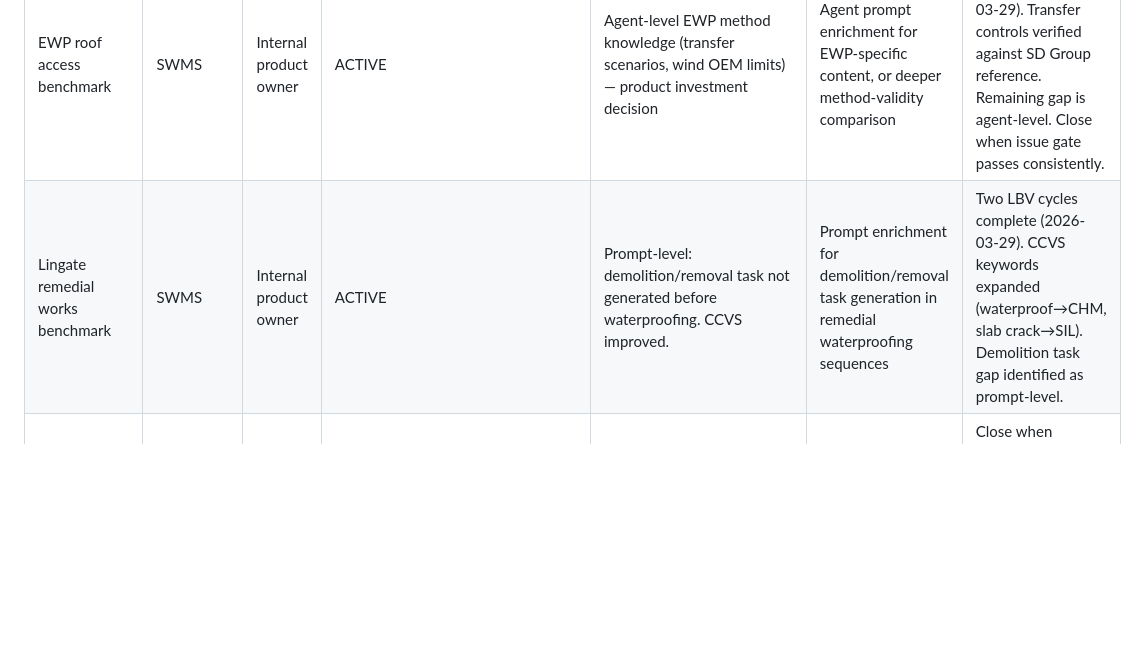
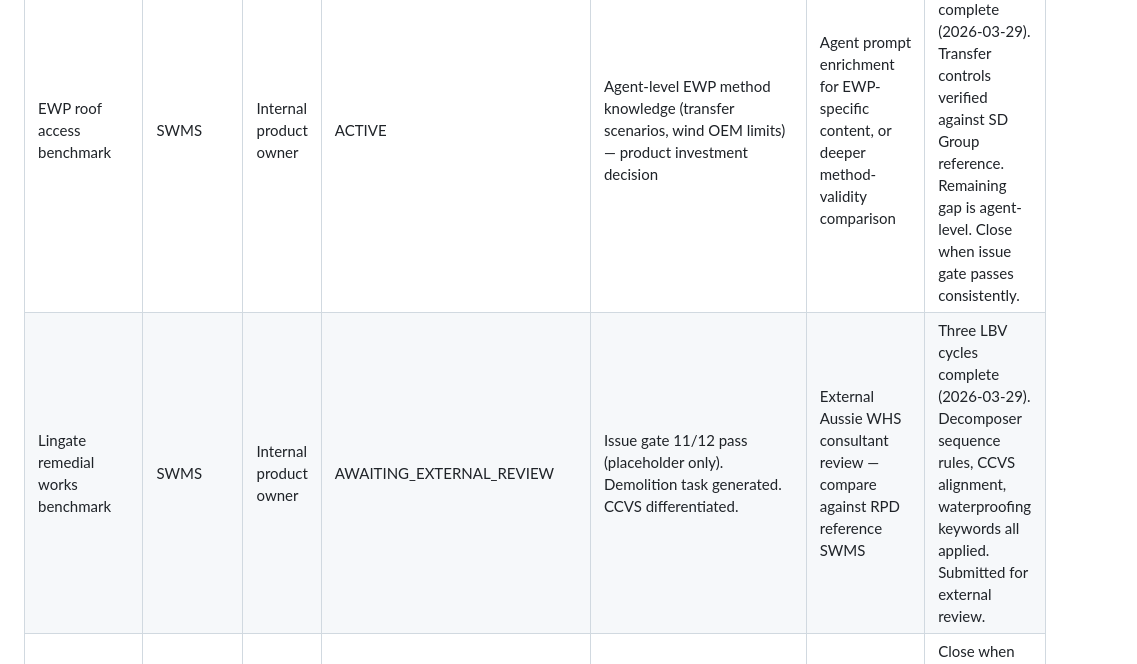
Before and after one commit to mcxl/gatekeeper, a Markdown page: docs/BENCHMARK_GOVERNANCE_REGISTER.md, the part around the change. Rendered like a GitHub page; blank space fills up the shorter version.

Commit message:
docs: Lingate → AWAITING_EXTERNAL_REVIEW in governance register
Issue gate: 11/12 pass (0 fail, 1 review — placeholder only)
Output placed for review: SWMS-Lingate-AI-Generated-29032026.docx

Co-Authored-By: Claude Opus 4.6 (1M context) <noreply@anthropic.com>

```diff
--- a/docs/BENCHMARK_GOVERNANCE_REGISTER.md
+++ b/docs/BENCHMARK_GOVERNANCE_REGISTER.md
@@ -35,7 +35,7 @@ Use this as the working control sheet for LBV benchmark management.
 | 18 Danks Street quote-to-SWMS benchmark | SWMS | Internal product owner | CLOSED — STRONG_WORKING_DRAFT_ONLY | Externally reviewed 2026-03-29. Not benchmark-quality confirmed. Main gap: HRCW/CCVS misalignment with written method. Secondary: latent-condition packaging, unsupported controls, generic WAH monitoring defaults. Deterministic layer at practical limit. | No further deterministic refinement. Carry learnings into HRCW/CCVS issue-gate improvement and agent-prompt work on future streams. | Closed as strong working draft. Benchmark-quality requires agent-prompt-level HRCW/CCVS improvements that apply across all SWMS streams, not Danks-specific fixes. |
 | Facade remedial benchmark | SWMS | Internal product owner | CLOSED | Previously task/control quality and consultant trust | Maintain by regression only | Keep closed unless regression or new specialist gap appears |
 | EWP roof access benchmark | SWMS | Internal product owner | ACTIVE | Agent-level EWP method knowledge (transfer scenarios, wind OEM limits) — product investment decision | Agent prompt enrichment for EWP-specific content, or deeper method-validity comparison | Two LBV cycles complete (2026-03-29). Transfer controls verified against SD Group reference. Remaining gap is agent-level. Close when issue gate passes consistently. |
-| Lingate remedial works benchmark | SWMS | Internal product owner | ACTIVE | Prompt-level: demolition/removal task not generated before waterproofing. CCVS improved. | Prompt enrichment for demolition/removal task generation in remedial waterproofing sequences | Two LBV cycles complete (2026-03-29). CCVS keywords expanded (waterproof→CHM, slab crack→SIL). Demolition task gap identified as prompt-level. |
+| Lingate remedial works benchmark | SWMS | Internal product owner | AWAITING_EXTERNAL_REVIEW | Issue gate 11/12 pass (placeholder only). Demolition task generated. CCVS differentiated. | External Aussie WHS consultant review — compare against RPD reference SWMS | Three LBV cycles complete (2026-03-29). Decomposer sequence rules, CCVS alignment, waterproofing keywords all applied. Submitted for external review. |
 | CLT install drawing-to-SWMS benchmark | SWMS | Internal product owner | ACTIVE | Method fidelity — drawing-to-task accuracy and control specificity | Verify drawing-led controls validated | Close when drawing-led controls validated. One method-fidelity cycle complete (2026-03-28). |
 | Principal-contractor risk register to subcontractor SWMS alignment benchmark | SWMS Review Engine | Internal product owner | HOLD | Benchmark asset readiness and review-contract definition | Select first project risk register, first subcontractor SWMS, and define comparison result contract | Move to ACTIVE only when first benchmark assets and comparison expectations are ready |
 | Data centre fit-out benchmark | RA | Internal product owner | CLOSED | Previously classification/HRCW/control quality | Maintain by regression only | Keep closed unless regression or product-boundary shift appears |
```
